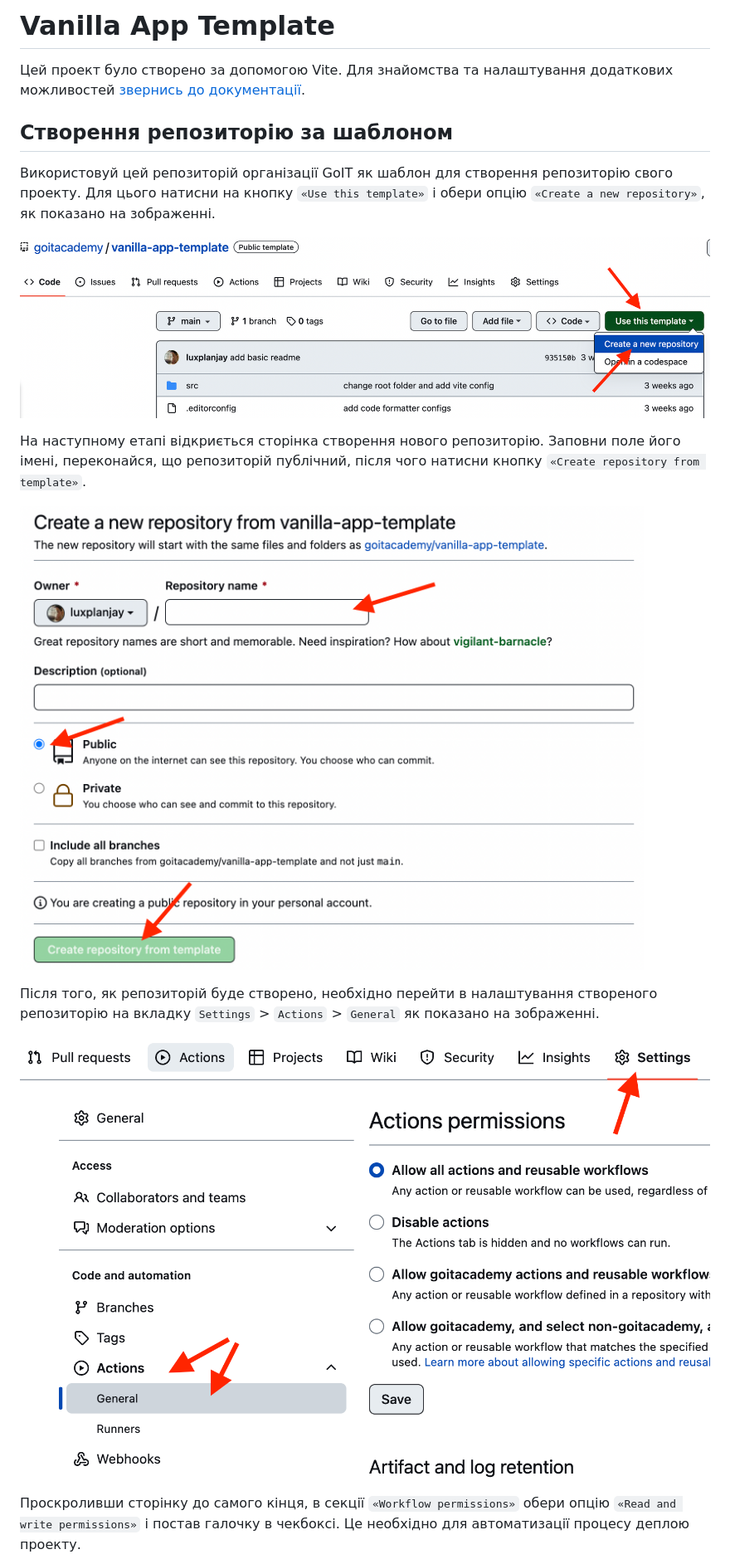
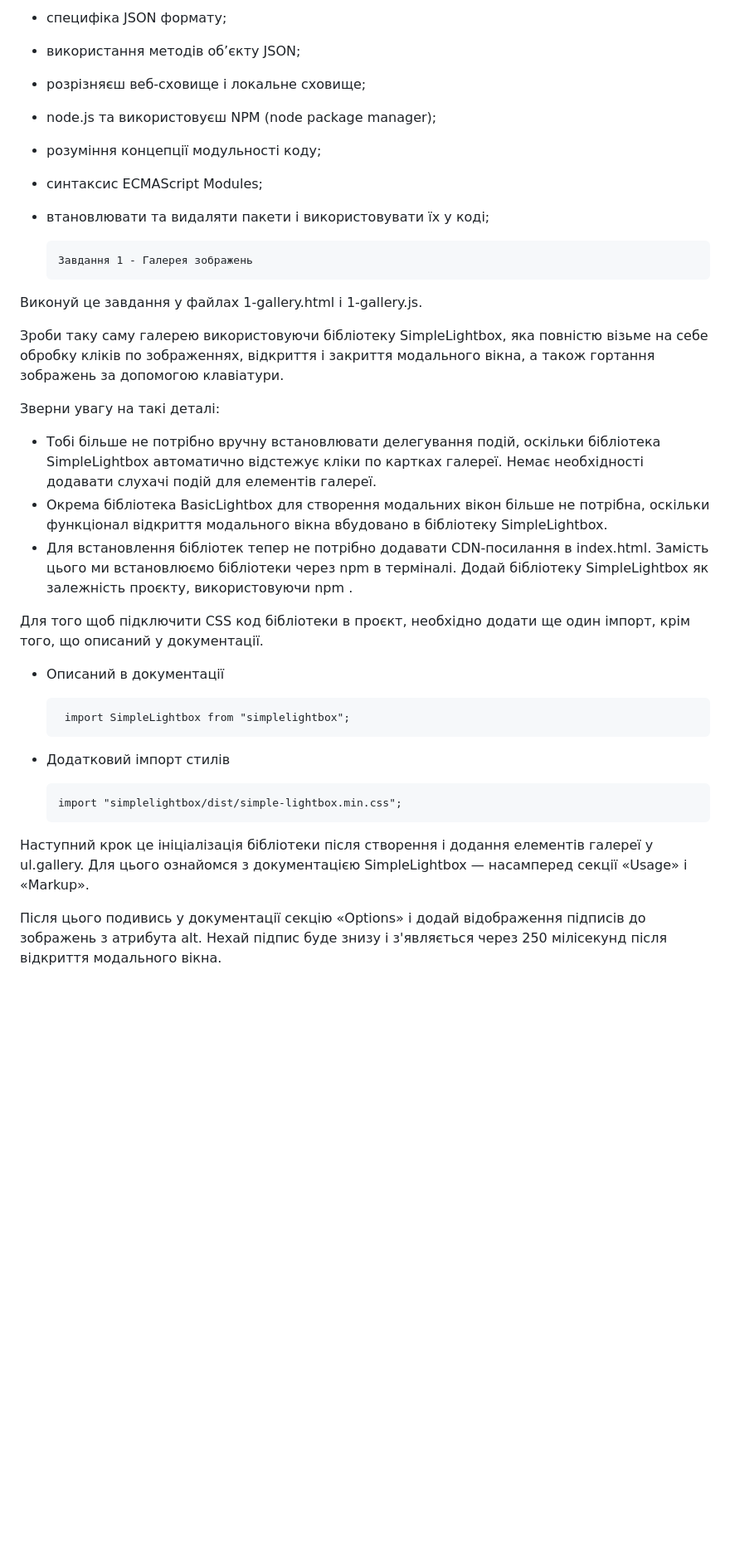
Before and after one commit to Asya-Sh/goit-js-hw-09, a Markdown page: README.md, the part around one of its changes. Shown at 83% size. GitHub-like rendering; blank space fills up the shorter version.

```diff
--- a/README.md
+++ b/README.md
@@ -1,29 +1,31 @@
-# Vanilla App Template
+* специфіка JSON формату;
+* використання методів об’єкту JSON;
+* розрізняєш веб-сховище і локальне сховище;
+* node.js та використовуєш NPM (node package manager);
+* розуміння концепції модульності коду;
+* синтаксис ECMAScript Modules;
+* втановлювати та видаляти пакети і використовувати їх у коді;
 
-Цей проект було створено за допомогою Vite. Для знайомства та налаштування
-додаткових можливостей [звернись до документації](https://vitejs.dev/).
+      Завдання 1 - Галерея зображень
+Виконуй це завдання у файлах 1-gallery.html і 1-gallery.js.
 
-## Створення репозиторію за шаблоном
+Зроби таку саму галерею використовуючи бібліотеку SimpleLightbox, яка повністю візьме на себе обробку кліків по зображеннях, відкриття і закриття модального вікна, а також гортання зображень за допомогою клавіатури.
 
-Використовуй цей репозиторій організації GoIT як шаблон для створення
-репозиторію свого проекту. Для цього натисни на кнопку `«Use this template»` і
-обери опцію `«Create a new repository»`, як показано на зображенні.
+Зверни увагу на такі деталі:
+* Тобі більше не потрібно вручну встановлювати делегування подій, оскільки бібліотека SimpleLightbox автоматично відстежує кліки по картках галереї. Немає необхідності додавати слухачі подій для елементів галереї.
+* Окрема бібліотека BasicLightbox для створення модальних вікон більше не потрібна, оскільки функціонал відкриття модального вікна вбудовано в бібліотеку SimpleLightbox.
+* Для встановлення бібліотек тепер не потрібно додавати CDN-посилання в index.html. Замість цього ми встановлюємо бібліотеки через npm в терміналі. Додай бібліотеку SimpleLightbox як залежність проєкту, використовуючи npm .
 
-![Creating repo from a template step 1](./assets/template-step-1.png)
+Для того щоб підключити CSS код бібліотеки в проєкт, необхідно додати ще один імпорт, крім того, що описаний у документації.
+ * Описаний в документації
 
-На наступному етапі відкриється сторінка створення нового репозиторію. Заповни
-поле його імені, переконайся, що репозиторій публічний, після чого натисни
-кнопку `«Create repository from template»`.
+        import SimpleLightbox from "simplelightbox";
 
-![Creating repo from a template step 2](./assets/template-step-2.png)
+* Додатковий імпорт стилів
 
-Після того, як репозиторій буде створено, необхідно перейти в налаштування
-створеного репозиторію на вкладку `Settings` > `Actions` > `General` як показано
-на зображенні.
+      import "simplelightbox/dist/simple-lightbox.min.css";
 
-![Settings GitHub Actions permissions step 1](./assets/gh-actions-perm-1.png)
+Наступний крок це ініціалізація бібліотеки після створення і додання елементів галереї у ul.gallery. Для цього ознайомся з документацією SimpleLightbox — насамперед секції «Usage» і «Markup».
 
-Проскроливши сторінку до самого кінця, в секції `«Workflow permissions»` обери
-опцію `«Read and write permissions»` і постав галочку в чекбоксі. Це необхідно
-для автоматизації процесу деплою проекту.
+Після цього подивись у документації секцію «Options» і додай відображення підписів до зображень з атрибута alt. Нехай підпис буде знизу і з'являється через 250 мілісекунд після відкриття модального вікна.
 
```
Also changed, not shown: other parts of README.md (+6 -81 lines).
